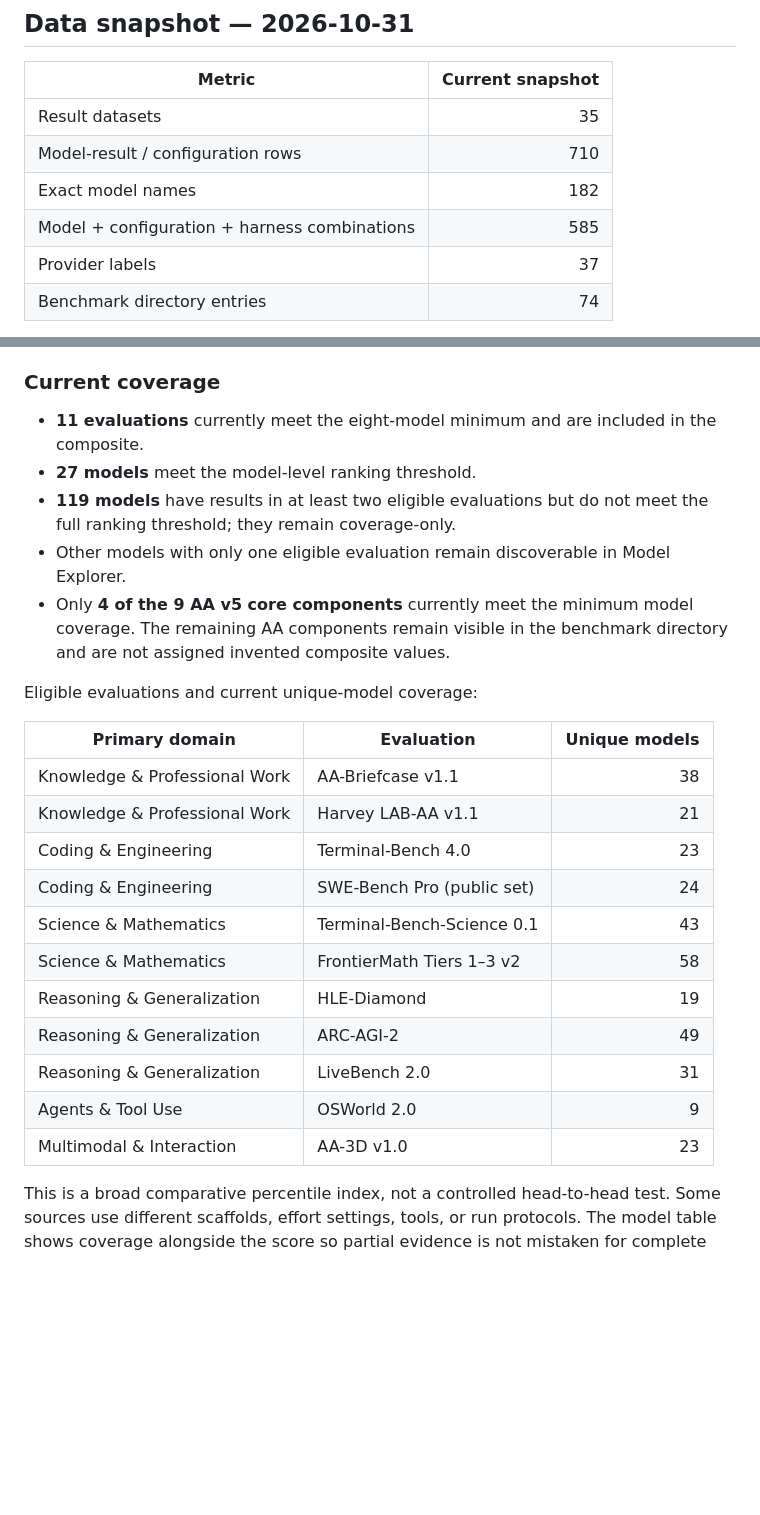
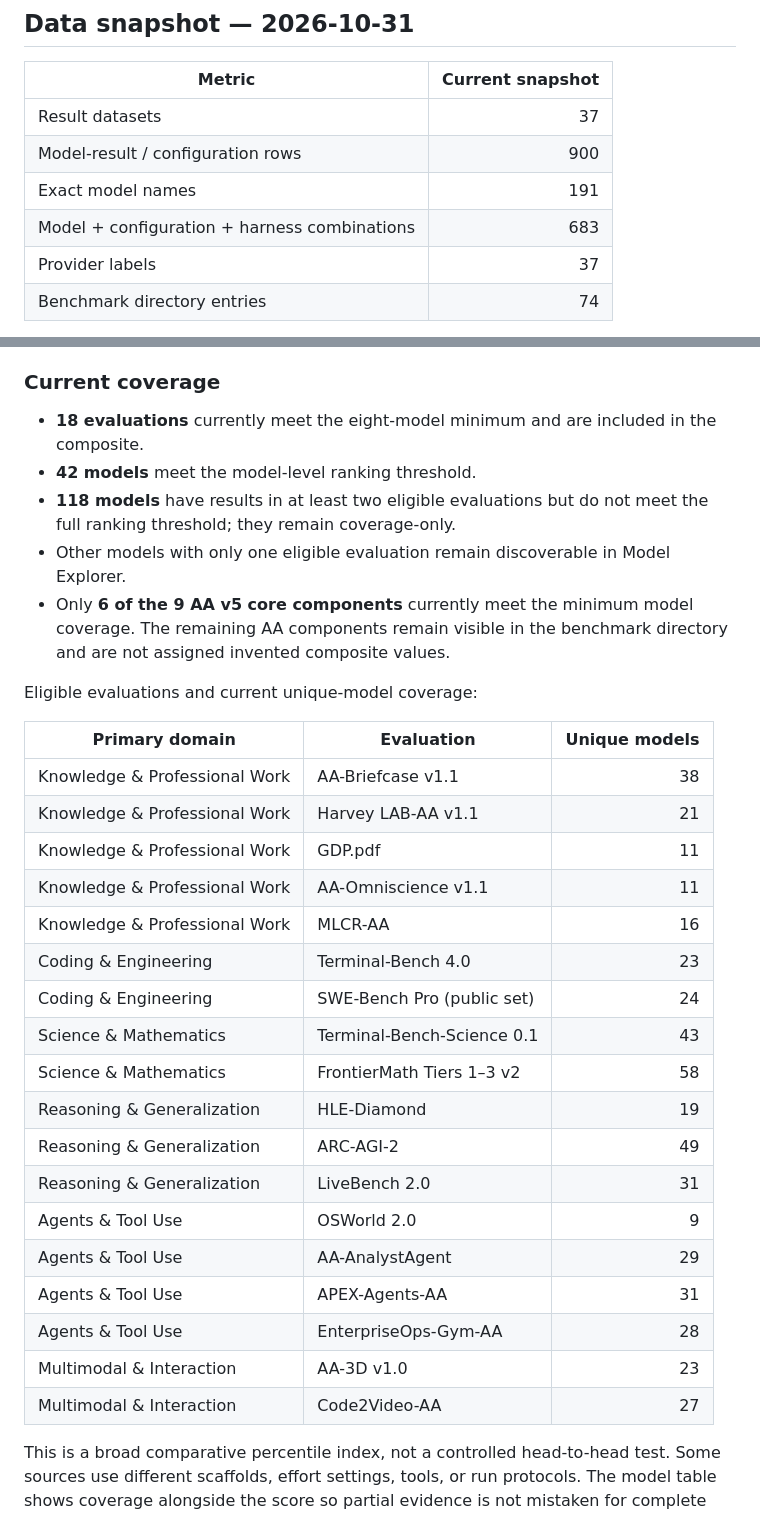
Before and after one commit to nden14800/qbench, a Markdown page: README.md, 2 parts joined by grey strips. GitHub-like rendering; blank space fills up the shorter version.

Commit message:
Update QBench 3.5 coverage and imported model counts

```diff
--- a/README.md
+++ b/README.md
@@ -8,10 +8,10 @@ QBench collects model-level results from public benchmark publishers and source-
 
 | Metric | Current snapshot |
 |---|---:|
-| Result datasets | 35 |
-| Model-result / configuration rows | 710 |
-| Exact model names | 182 |
-| Model + configuration + harness combinations | 585 |
+| Result datasets | 37 |
+| Model-result / configuration rows | 900 |
+| Exact model names | 191 |
+| Model + configuration + harness combinations | 683 |
 | Provider labels | 37 |
 | Benchmark directory entries | 74 |
 
@@ -40,11 +40,11 @@ QBench 3.5 is an independent six-domain percentile index. It combines eligible A
 
 ### Current coverage
 
-- **11 evaluations** currently meet the eight-model minimum and are included in the composite.
-- **27 models** meet the model-level ranking threshold.
-- **119 models** have results in at least two eligible evaluations but do not meet the full ranking threshold; they remain coverage-only.
+- **18 evaluations** currently meet the eight-model minimum and are included in the composite.
+- **42 models** meet the model-level ranking threshold.
+- **118 models** have results in at least two eligible evaluations but do not meet the full ranking threshold; they remain coverage-only.
 - Other models with only one eligible evaluation remain discoverable in Model Explorer.
-- Only **4 of the 9 AA v5 core components** currently meet the minimum model coverage. The remaining AA components remain visible in the benchmark directory and are not assigned invented composite values.
+- Only **6 of the 9 AA v5 core components** currently meet the minimum model coverage. The remaining AA components remain visible in the benchmark directory and are not assigned invented composite values.
 
 Eligible evaluations and current unique-model coverage:
 
@@ -52,6 +52,9 @@ Eligible evaluations and current unique-model coverage:
 |---|---|---:|
 | Knowledge & Professional Work | AA-Briefcase v1.1 | 38 |
 | Knowledge & Professional Work | Harvey LAB-AA v1.1 | 21 |
+| Knowledge & Professional Work | GDP.pdf | 11 |
+| Knowledge & Professional Work | AA-Omniscience v1.1 | 11 |
+| Knowledge & Professional Work | MLCR-AA | 16 |
 | Coding & Engineering | Terminal-Bench 4.0 | 23 |
 | Coding & Engineering | SWE-Bench Pro (public set) | 24 |
 | Science & Mathematics | Terminal-Bench-Science 0.1 | 43 |
@@ -60,7 +63,11 @@ Eligible evaluations and current unique-model coverage:
 | Reasoning & Generalization | ARC-AGI-2 | 49 |
 | Reasoning & Generalization | LiveBench 2.0 | 31 |
 | Agents & Tool Use | OSWorld 2.0 | 9 |
+| Agents & Tool Use | AA-AnalystAgent | 29 |
+| Agents & Tool Use | APEX-Agents-AA | 31 |
+| Agents & Tool Use | EnterpriseOps-Gym-AA | 28 |
 | Multimodal & Interaction | AA-3D v1.0 | 23 |
+| Multimodal & Interaction | Code2Video-AA | 27 |
 
 This is a broad comparative percentile index, not a controlled head-to-head test. Some sources use different scaffolds, effort settings, tools, or run protocols. The model table shows coverage alongside the score so partial evidence is not mistaken for complete evaluation.
 
```
Also changed, not shown: other parts of README.md (+8 -3 lines).
